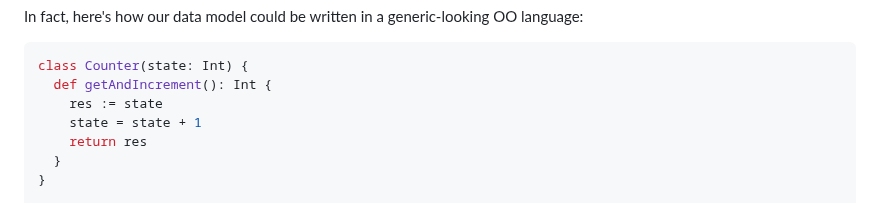
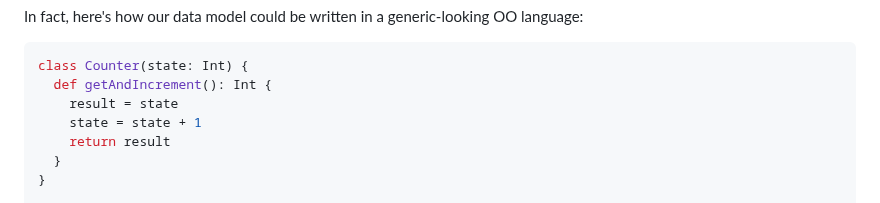
Before and after one commit to SystemFw/blog, a Markdown page: content/posts/data-oriented.md, the part around the change. GitHub-like rendering.

Commit message:
More python-like syntax for OO example

````diff
--- a/content/posts/data-oriented.md
+++ b/content/posts/data-oriented.md
@@ -428,9 +428,9 @@ generic-looking OO language:
 ```scala
 class Counter(state: Int) {
   def getAndIncrement(): Int {
-    res := state
+    result = state
     state = state + 1
-    return res
+    return result
   }
 }
 
````
